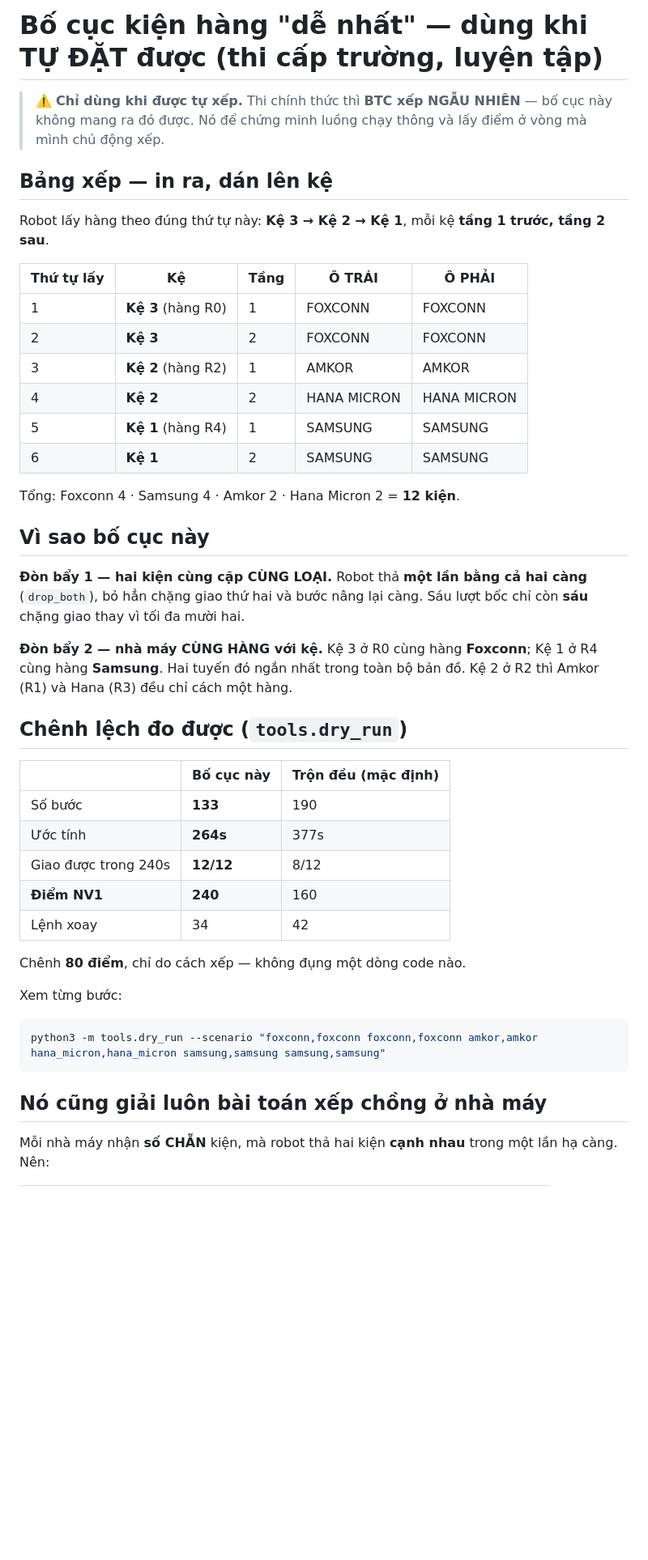
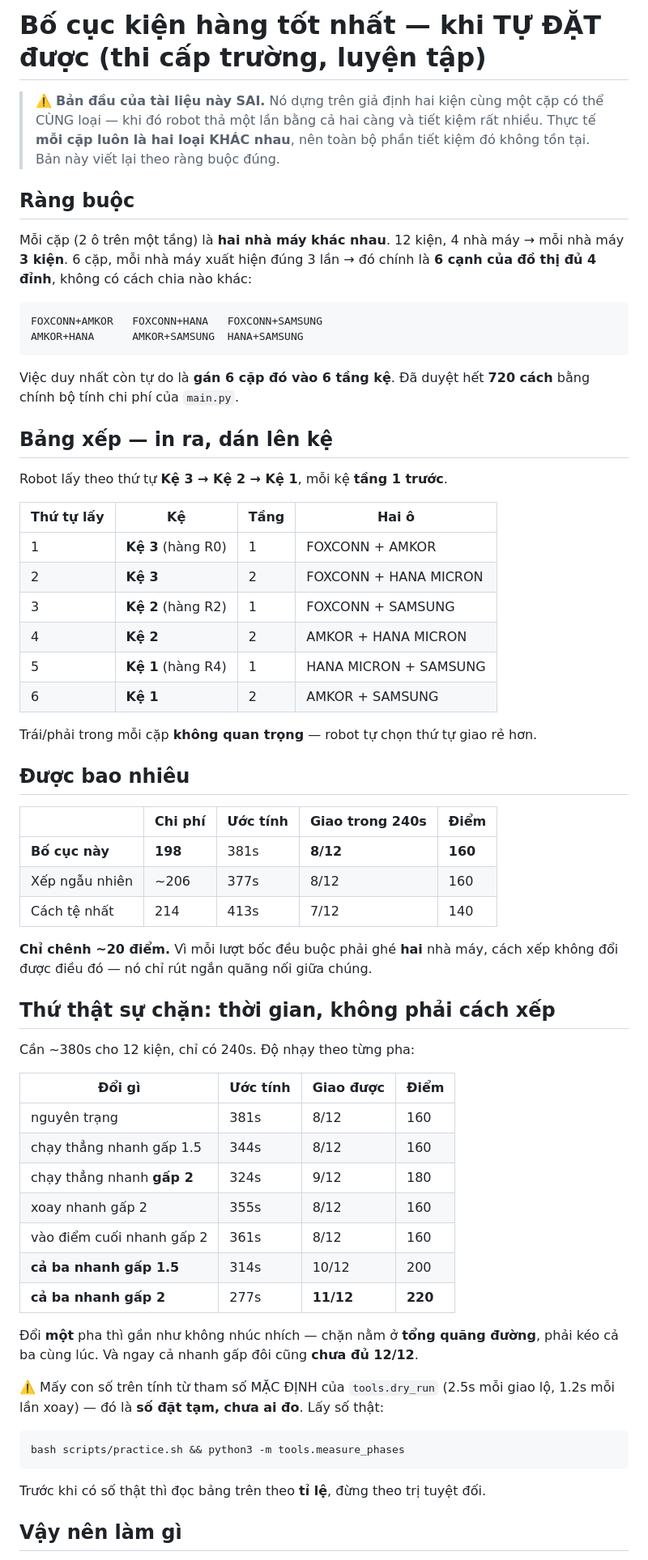
Before and after one commit to TuanBuiDucVolsu/Robocon-BCIT, a Markdown page: docs/HAPPY_CASE.md, the part around one of its changes. Shown at 81% size. Drawn GitHub-style; blank space fills up the shorter version.

Commit message:
docs: viết lại HAPPY_CASE — mỗi cặp LUÔN là 2 nhà máy khác nhau
Người dùng đính chính: không có trường hợp 2 càng cùng nhà máy. Bản trước
của tài liệu này dựng trên giả định ngược lại (cặp cùng loại → thả một lần
bằng cả hai càng) nên toàn bộ phần tiết kiệm nó hứa KHÔNG TỒN TẠI. Con số
"+80 điểm" tôi đưa ra là sai.

Với ràng buộc đúng, bài toán thu lại rất gọn: 6 cặp, mỗi nhà máy 3 kiện →
đó chính là 6 cạnh của đồ thị đủ 4 đỉnh, không có cách chia nào khác. Việc
duy nhất còn tự do là gán 6 cặp vào 6 tầng kệ. Đã duyệt hết 720 cách bằng
chính bộ tính chi phí của main.py: tốt nhất 198, tệ nhất 214.

Đổi sang điểm thì chênh chỉ ~20 (160 vs 140) — vì mỗi lượt bốc đều BUỘC
phải ghé hai nhà máy, cách xếp không đổi được điều đó.

Thứ thật sự chặn là ngân sách 240s: cần ~380s cho 12 kiện. Thêm bảng độ
nhạy cho thấy đổi MỘT pha gần như không nhúc nhích (chạy thẳng nhanh gấp
1.5 vẫn 8/12), phải kéo cả ba cùng lúc — và ngay cả nhanh gấp đôi cũng mới
được 11/12. Ghi rõ mấy số đó tính từ tham số MẶC ĐỊNH của dry_run, tức số
đặt tạm chưa ai đo, nên đọc theo TỈ LỆ chứ đừng theo trị tuyệt đối.

Phần xếp chồng ở nhà máy cũng phải viết lại: mỗi nhà máy nhận 3 kiện và
robot LUÔN thả từng kiện một → 3 hàng = 27cm > 25cm chiều sâu khu. Nêu 2
hướng xử lý, trong đó hướng "thả so le trái/phải" cần main.py chọn càng
theo số kiện đã có ở nhà máy đó.

Co-Authored-By: Claude Opus 5 (1M context) <noreply@anthropic.com>
Claude-Session: https://claude.ai/code/session_01RqrrBNxCagW4Ab61y82d7Z

````diff
--- a/docs/HAPPY_CASE.md
+++ b/docs/HAPPY_CASE.md
@@ -1,53 +1,75 @@
-# Bố cục kiện hàng "dễ nhất" — dùng khi TỰ ĐẶT được (thi cấp trường, luyện tập)
+# Bố cục kiện hàng tốt nhất — khi TỰ ĐẶT được (thi cấp trường, luyện tập)
 
-> ⚠️ **Chỉ dùng khi được tự xếp.** Thi chính thức thì **BTC xếp NGẪU NHIÊN** — bố cục
-> này không mang ra đó được. Nó để chứng minh luồng chạy thông và lấy điểm ở vòng
-> mà mình chủ động xếp.
+> ⚠️ **Bản đầu của tài liệu này SAI.** Nó dựng trên giả định hai kiện cùng một cặp có
+> thể CÙNG loại — khi đó robot thả một lần bằng cả hai càng và tiết kiệm rất nhiều.
+> Thực tế **mỗi cặp luôn là hai loại KHÁC nhau**, nên toàn bộ phần tiết kiệm đó không
+> tồn tại. Bản này viết lại theo ràng buộc đúng.
+
+## Ràng buộc
+
+Mỗi cặp (2 ô trên một tầng) là **hai nhà máy khác nhau**. 12 kiện, 4 nhà máy → mỗi
+nhà máy **3 kiện**. 6 cặp, mỗi nhà máy xuất hiện đúng 3 lần → đó chính là **6 cạnh
+của đồ thị đủ 4 đỉnh**, không có cách chia nào khác:
+
+```
+FOXCONN+AMKOR   FOXCONN+HANA   FOXCONN+SAMSUNG
+AMKOR+HANA      AMKOR+SAMSUNG  HANA+SAMSUNG
+```
+
+Việc duy nhất còn tự do là **gán 6 cặp đó vào 6 tầng kệ**. Đã duyệt hết **720 cách**
+bằng chính bộ tính chi phí của `main.py`.
 
 ## Bảng xếp — in ra, dán lên kệ
 
-Robot lấy hàng theo đúng thứ tự này: **Kệ 3 → Kệ 2 → Kệ 1**, mỗi kệ **tầng 1 trước, tầng 2 sau**.
+Robot lấy theo thứ tự **Kệ 3 → Kệ 2 → Kệ 1**, mỗi kệ **tầng 1 trước**.
 
-| Thứ tự lấy | Kệ | Tầng | Ô TRÁI | Ô PHẢI |
+| Thứ tự lấy | Kệ | Tầng | Hai ô |
+|---|---|---|---|
+| 1 | **Kệ 3** (hàng R0) | 1 | FOXCONN + AMKOR |
+| 2 | **Kệ 3** | 2 | FOXCONN + HANA MICRON |
+| 3 | **Kệ 2** (hàng R2) | 1 | FOXCONN + SAMSUNG |
+| 4 | **Kệ 2** | 2 | AMKOR + HANA MICRON |
+| 5 | **Kệ 1** (hàng R4) | 1 | HANA MICRON + SAMSUNG |
+| 6 | **Kệ 1** | 2 | AMKOR + SAMSUNG |
+
+Trái/phải trong mỗi cặp **không quan trọng** — robot tự chọn thứ tự giao rẻ hơn.
+
+## Được bao nhiêu
+
+| | Chi phí | Ước tính | Giao trong 240s | Điểm |
 |---|---|---|---|---|
-| 1 | **Kệ 3** (hàng R0) | 1 | FOXCONN | FOXCONN |
-| 2 | **Kệ 3** | 2 | FOXCONN | FOXCONN |
-| 3 | **Kệ 2** (hàng R2) | 1 | AMKOR | AMKOR |
-| 4 | **Kệ 2** | 2 | HANA MICRON | HANA MICRON |
-| 5 | **Kệ 1** (hàng R4) | 1 | SAMSUNG | SAMSUNG |
-| 6 | **Kệ 1** | 2 | SAMSUNG | SAMSUNG |
+| **Bố cục này** | **198** | 381s | **8/12** | **160** |
+| Xếp ngẫu nhiên | ~206 | 377s | 8/12 | 160 |
+| Cách tệ nhất | 214 | 413s | 7/12 | 140 |
 
-Tổng: Foxconn 4 · Samsung 4 · Amkor 2 · Hana Micron 2 = **12 kiện**.
+**Chỉ chênh ~20 điểm.** Vì mỗi lượt bốc đều buộc phải ghé **hai** nhà máy, cách xếp
+không đổi được điều đó — nó chỉ rút ngắn quãng nối giữa chúng.
 
-## Vì sao bố cục này
+## Thứ thật sự chặn: thời gian, không phải cách xếp
 
-**Đòn bẩy 1 — hai kiện cùng cặp CÙNG LOẠI.** Robot thả **một lần bằng cả hai càng**
-(`drop_both`), bỏ hẳn chặng giao thứ hai và bước nâng lại càng. Sáu lượt bốc chỉ còn
-**sáu** chặng giao thay vì tối đa mười hai.
+Cần ~380s cho 12 kiện, chỉ có 240s. Độ nhạy theo từng pha:
 
-**Đòn bẩy 2 — nhà máy CÙNG HÀNG với kệ.** Kệ 3 ở R0 cùng hàng **Foxconn**; Kệ 1 ở R4
-cùng hàng **Samsung**. Hai tuyến đó ngắn nhất trong toàn bộ bản đồ. Kệ 2 ở R2 thì
-Amkor (R1) và Hana (R3) đều chỉ cách một hàng.
+| Đổi gì | Ước tính | Giao được | Điểm |
+|---|---|---|---|
+| nguyên trạng | 381s | 8/12 | 160 |
+| chạy thẳng nhanh gấp 1.5 | 344s | 8/12 | 160 |
+| chạy thẳng nhanh **gấp 2** | 324s | 9/12 | 180 |
+| xoay nhanh gấp 2 | 355s | 8/12 | 160 |
+| vào điểm cuối nhanh gấp 2 | 361s | 8/12 | 160 |
+| **cả ba nhanh gấp 1.5** | 314s | 10/12 | 200 |
+| **cả ba nhanh gấp 2** | 277s | **11/12** | **220** |
 
-## Chênh lệch đo được (`tools.dry_run`)
+Đổi **một** pha thì gần như không nhúc nhích — chặn nằm ở **tổng quãng đường**, phải
+kéo cả ba cùng lúc. Và ngay cả nhanh gấp đôi cũng **chưa đủ 12/12**.
 
-| | Bố cục này | Trộn đều (mặc định) |
-|---|---|---|
-| Số bước | **133** | 190 |
-| Ước tính | **264s** | 377s |
-| Giao được trong 240s | **12/12** | 8/12 |
-| **Điểm NV1** | **240** | 160 |
-| Lệnh xoay | 34 | 42 |
+⚠️ Mấy con số trên tính từ tham số MẶC ĐỊNH của `tools.dry_run` (2.5s mỗi giao lộ,
+1.2s mỗi lần xoay) — đó là **số đặt tạm, chưa ai đo**. Lấy số thật:
 
-Chênh **80 điểm**, chỉ do cách xếp — không đụng một dòng code nào.
-
-Xem từng bước:
 ```bash
-python3 -m tools.dry_run --scenario "foxconn,foxconn foxconn,foxconn amkor,amkor hana_micron,hana_micron samsung,samsung samsung,samsung"
+bash scripts/practice.sh && python3 -m tools.measure_phases
 ```
 
-## Nó cũng giải luôn bài toán xếp chồng ở nhà máy
+Trước khi có số thật thì đọc bảng trên theo **tỉ lệ**, đừng theo trị tuyệt đối.
 
-Mỗi nhà máy nhận **số CHẴN** kiện, mà robot thả hai kiện **cạnh nhau** trong một lần
-hạ càng. Nên:
+## Vậy nên làm gì
 
````
Also changed, not shown: other parts of docs/HAPPY_CASE.md (+23 -28 lines), CLAUDE.md (+1 -1 lines).
